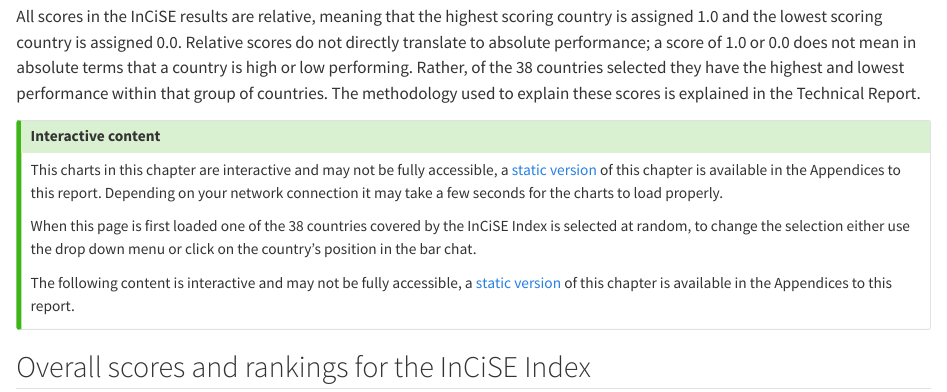
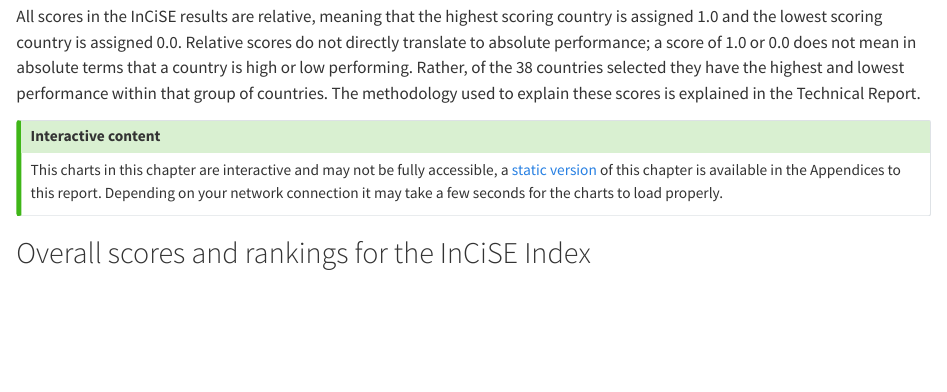
Before and after one commit to incise-project/incise2019-results, a Quarto document (03_results.qmd): the page in a window 1100 px wide, from 260 px down. Rendered offline with R 4.5, knitr and Pandoc in place of Quarto, with nearby package versions.

Commit message:
Update tip

```diff
--- a/03_results.qmd
+++ b/03_results.qmd
@@ -34,14 +34,6 @@
 a [static version](Y_results_static.qmd) of this chapter is available in the
 Appendices to this report. Depending on your network connection it may take a
 few seconds for the charts to load properly.
-
-When this page is first loaded one of the 38 countries covered by the InCiSE
-Index is selected at random, to change the selection either use the drop down
-menu or click on the country's position in the bar chat.
-
-The following content is interactive and may not be fully accessible,
-a [static version](Y_results_static.qmd) of this chapter is available in the
-Appendices to this report.
 :::
 
 ## Overall scores and rankings for the InCiSE Index {#sec-rankings}
```
